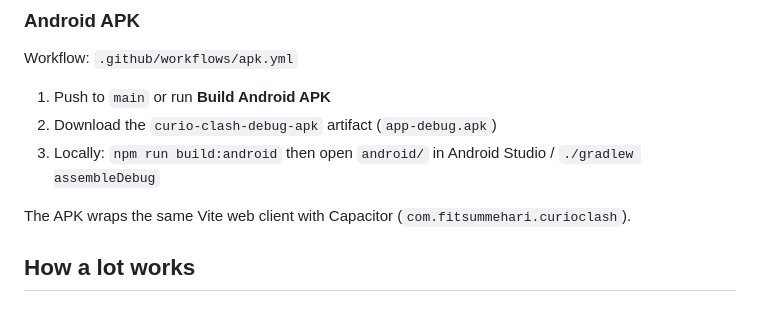
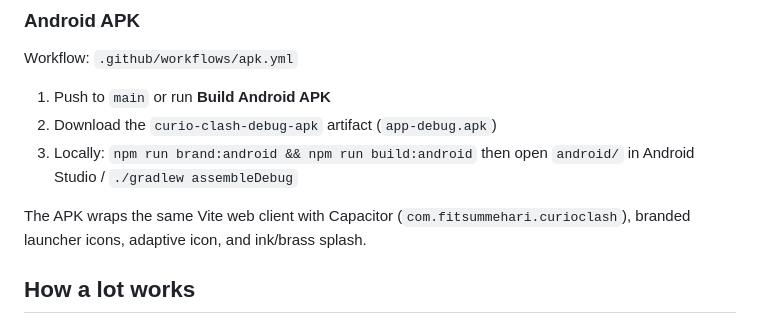
Before and after one commit to FitsumMehari/game-curio-clash, a Markdown page: README.md, the part around the change. Drawn GitHub-style.

Commit message:
docs: note branded APK icons and splash
Co-authored-by: Cursor <cursoragent@cursor.com>

```diff
--- a/README.md
+++ b/README.md
@@ -49,9 +49,9 @@ Workflow: `.github/workflows/apk.yml`
 
 1. Push to `main` or run **Build Android APK**
 2. Download the `curio-clash-debug-apk` artifact (`app-debug.apk`)
-3. Locally: `npm run build:android` then open `android/` in Android Studio / `./gradlew assembleDebug`
+3. Locally: `npm run brand:android && npm run build:android` then open `android/` in Android Studio / `./gradlew assembleDebug`
 
-The APK wraps the same Vite web client with Capacitor (`com.fitsummehari.curioclash`).
+The APK wraps the same Vite web client with Capacitor (`com.fitsummehari.curioclash`), branded launcher icons, adaptive icon, and ink/brass splash.
 
 ## How a lot works
 
```
